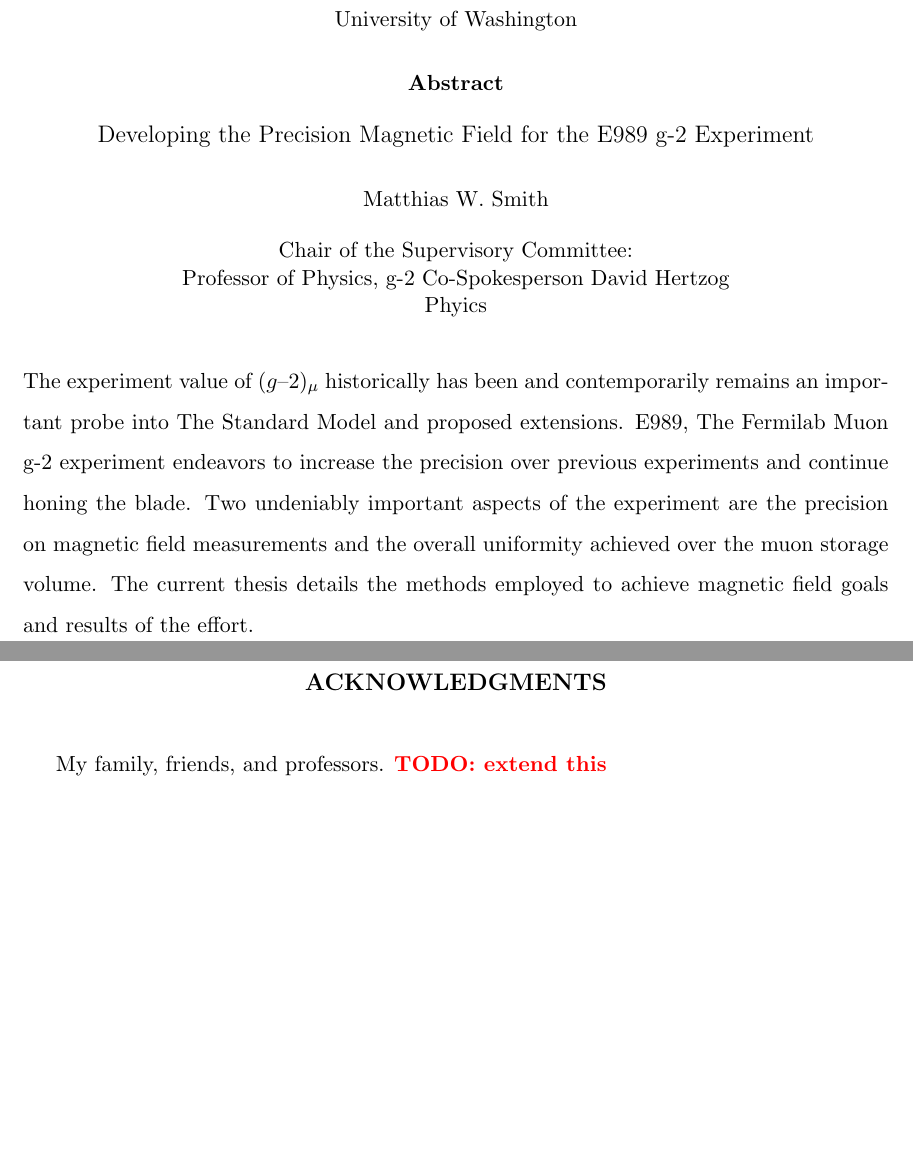
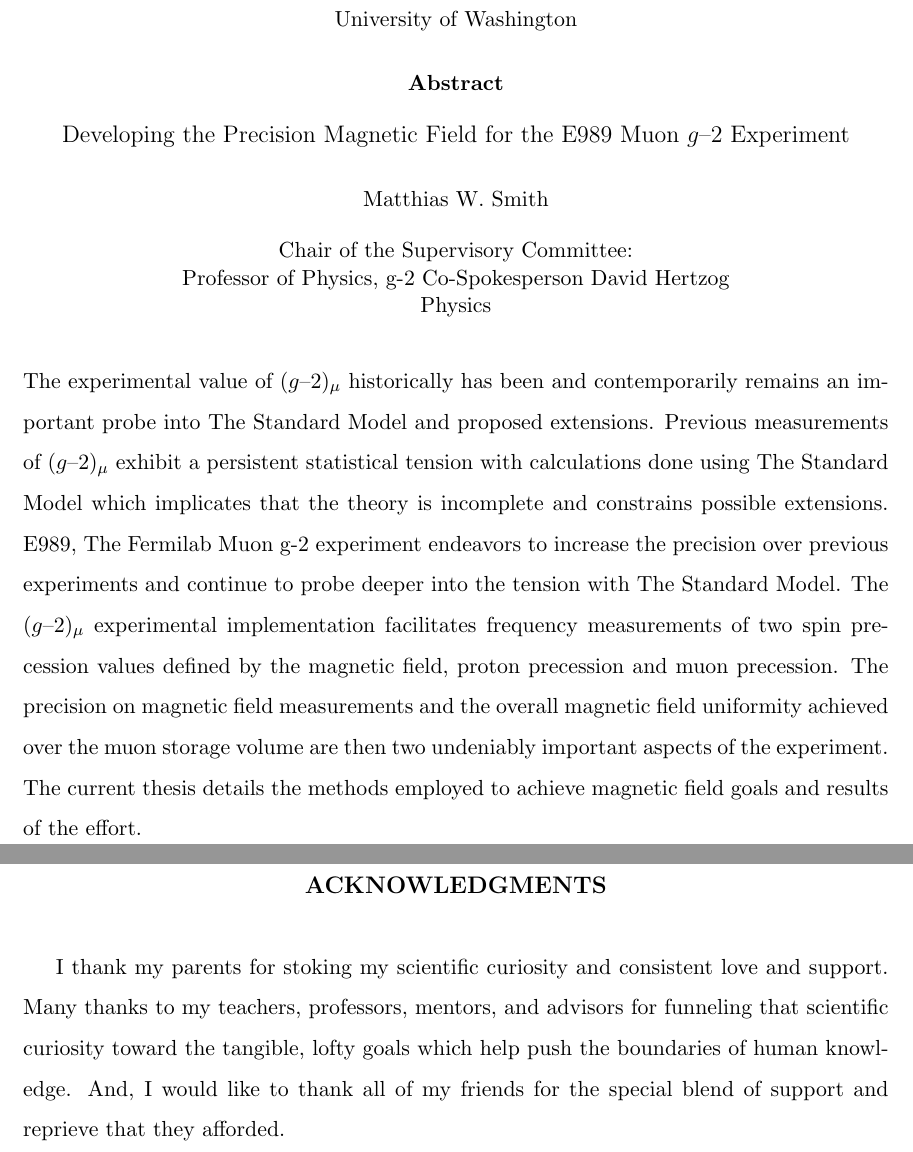
Before and after one commit to mwsmith2/dissertation, a LaTeX thesis (thesis.tex, which reads 00-preamble.tex): two parts of pages 3 and 7 of 75, joined at a grey line, cut so that both start at the same text, the shorter picture padded with empty space. Compiled offline with pdfLaTeX.

Commit message:
Updates title, abstract and acknowledgments.

```diff
--- a/00-preamble.tex
+++ b/00-preamble.tex
@@ -36,12 +36,12 @@
 
 \prelimpages
 
-\Title{Developing the Precision Magnetic Field for the E989 g-2 Experiment}
+\Title{Developing the Precision Magnetic Field for the E989 Muon \gmtwo Experiment}
 \Author{Matthias W. Smith}
 \Year{2017}
 \Program{Physics}
 
-\Chair{David Hertzog}{Professor of Physics, g-2 Co-Spokesperson}{Phyics}
+\Chair{David Hertzog}{Professor of Physics, g-2 Co-Spokesperson}{Physics}
 \Signature{Boris Blinov}
 \Signature{Yen-Chi Chen}
 \Signature{Jason Detwiler}
@@ -54,7 +54,7 @@
 
 \setcounter{page}{-1}
 \abstract{%
-The experiment value of \mugmtwo historically has been and contemporarily remains an important probe into \tsm and proposed extensions.  E989, The Fermilab Muon g-2 experiment endeavors to increase the precision over previous experiments and continue honing the blade.  Two undeniably important aspects of the experiment are the precision on magnetic field measurements and the overall uniformity achieved over the muon storage volume.  The current thesis details the methods employed to achieve magnetic field goals and results of the effort.
+The experimental value of \mugmtwo historically has been and contemporarily remains an important probe into \tsm and proposed extensions.  Previous measurements of \mugmtwo exhibit a persistent statistical tension with calculations done using \tsm which implicates that the theory is incomplete and constrains possible extensions.  E989, The Fermilab Muon g-2 experiment endeavors to increase the precision over previous experiments and continue to probe deeper into the tension with \tsm.  The \mugmtwo experimental implementation facilitates frequency measurements of two spin precession values defined by the magnetic field, proton precession and muon precession.  The precision on magnetic field measurements and the overall magnetic field uniformity achieved over the muon storage volume are then two undeniably important aspects of the experiment.  The current thesis details the methods employed to achieve magnetic field goals and results of the effort.
 }
 
 \tableofcontents
@@ -63,7 +63,7 @@
 
 \acknowledgments{% \vskip2pc
   % {\narrower\noindent
-  My family, friends, and professors. \todo{extend this}
+I thank my parents for stoking my scientific curiosity and consistent love and support.  Many thanks to my teachers, professors, mentors, and advisors for funneling that scientific curiosity toward the tangible, lofty goals which help push the boundaries of human knowledge.  And, I would like to thank all of my friends for the special blend of support and reprieve that they afforded.
   % \par}
 }
 
```
